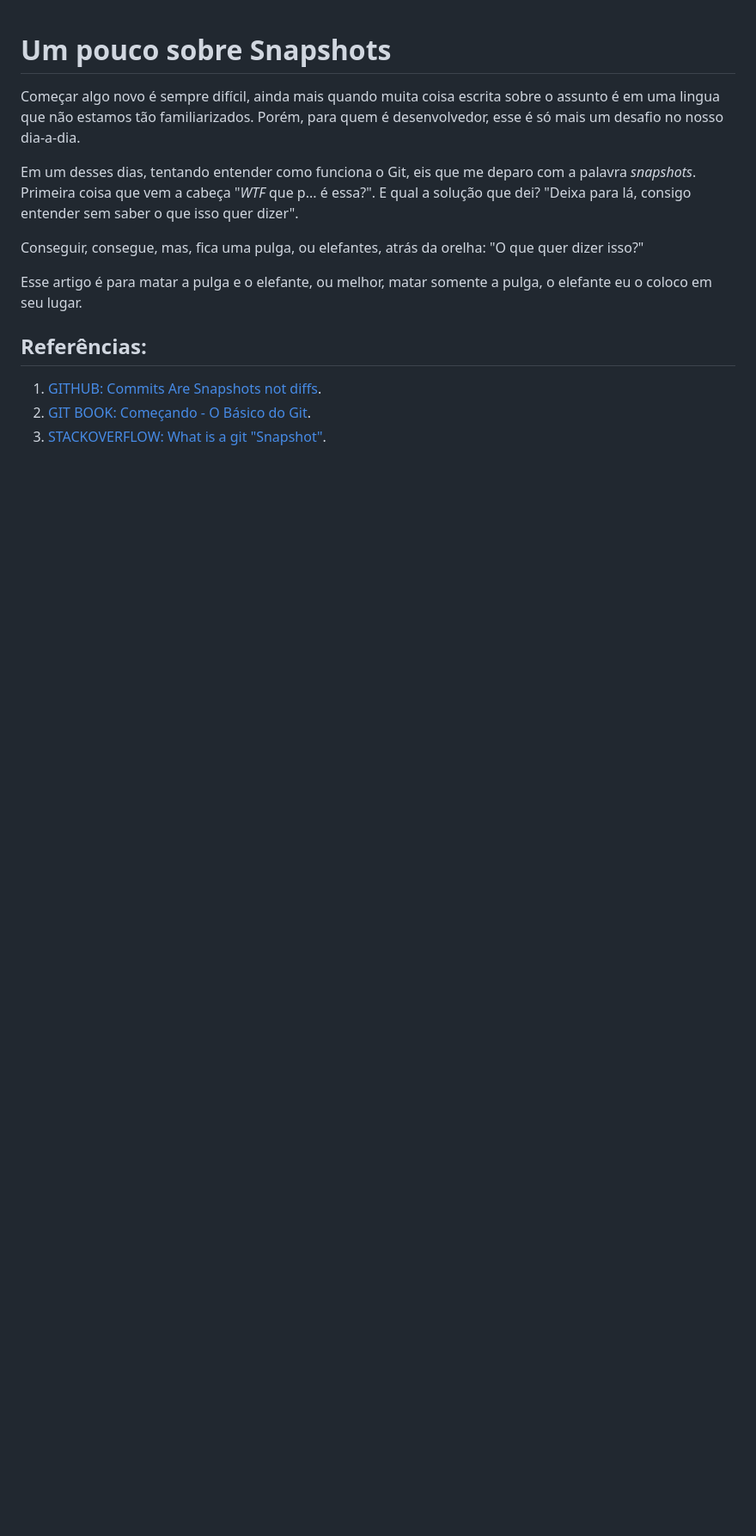
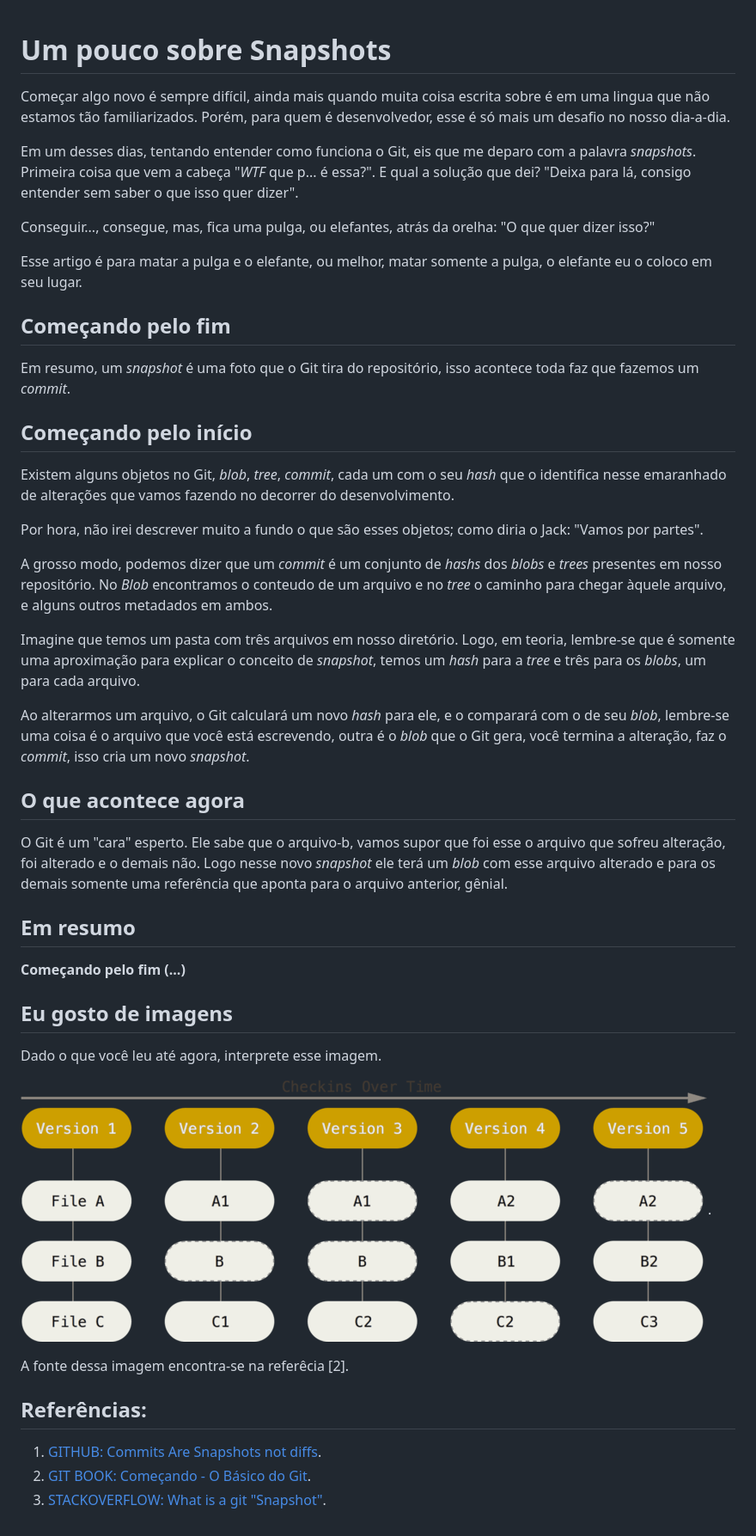
Before and after one commit to Ro-Goncalves/alura-git, a Markdown page: ARTIGO_ExplicandoSnapshot.md, the part around the change. Shown: that part at 86% size. GitHub-like rendering; pictures changed too: img/snapshots.png (added); blank space fills up the shorter version.

```diff
--- a/ARTIGO_ExplicandoSnapshot.md
+++ b/ARTIGO_ExplicandoSnapshot.md
@@ -1,5 +1,5 @@
 # Um pouco sobre Snapshots
-Começar algo novo é sempre difícil, ainda mais quando muita coisa escrita sobre o assunto é em uma lingua
+Começar algo novo é sempre difícil, ainda mais quando muita coisa escrita sobre é em uma lingua
 que não estamos tão familiarizados. Porém, para quem é desenvolvedor, esse é só mais um desafio no nosso
 dia-a-dia.
 
@@ -7,10 +7,48 @@ Em um desses dias, tentando entender como funciona o Git, eis que me deparo com
 Primeira coisa que vem a cabeça "*WTF* que p... é essa?". E qual a solução que dei? "Deixa para lá,
 consigo entender sem saber o que isso quer dizer".
 
-Conseguir, consegue, mas, fica uma pulga, ou elefantes, atrás da orelha: "O que quer dizer isso?"
+Conseguir..., consegue, mas, fica uma pulga, ou elefantes, atrás da orelha: "O que quer dizer isso?"
 
 Esse artigo é para matar a pulga e o elefante, ou melhor, matar somente a pulga, o elefante eu o coloco
 em seu lugar.
+
+## Começando pelo fim
+ Em resumo, um *snapshot* é uma foto que o Git tira do repositório, isso acontece toda faz que fazemos
+ um *commit*.
+
+ ## Começando pelo início
+Existem alguns objetos no Git, *blob*, *tree*, *commit*, cada um com o seu *hash* que o identifica nesse
+emaranhado de alterações que vamos fazendo no decorrer do desenvolvimento.
+
+Por hora, não irei descrever muito a fundo o que são esses objetos; como diria o Jack: "Vamos por partes".
+
+A grosso modo, podemos dizer que um *commit* é um conjunto de *hashs* dos *blobs* e *trees* presentes em
+nosso repositório. No *Blob* encontramos o conteudo de um arquivo e no *tree* o caminho para chegar àquele arquivo,
+e alguns outros metadados em ambos.
+
+Imagine que temos um pasta com três arquivos em nosso diretório. Logo, em teoria, lembre-se que é somente uma
+aproximação para explicar o conceito de *snapshot*, temos um *hash* para a *tree* e três para os *blobs*, um
+para cada arquivo.
+
+Ao alterarmos um arquivo, o Git calculará um novo *hash* para ele, e o comparará com o de seu *blob*, lembre-se
+uma coisa é o arquivo que você está escrevendo, outra é o *blob* que o Git gera, você termina a alteração, faz o *commit*,
+isso cria um novo *snapshot*.
+
+## O que acontece agora
+O Git é um "cara" esperto. Ele sabe que o arquivo-b, vamos supor que foi esse o arquivo que sofreu alteração, foi alterado e
+o demais não. Logo nesse novo *snapshot* ele terá um *blob* com esse arquivo alterado e para os demais somente uma referência
+que aponta para o arquivo anterior, gênial.
+
+## Em resumo
+**Começando pelo fim (...)**
+
+## Eu gosto de imagens
+Dado o que você leu até agora, interprete esse imagem.
+
+![Snapshots](img/snapshots.png?raw=true).
+
+A fonte dessa imagem encontra-se na referêcia [2].
+
 
 ## Referências:
 1. [GITHUB: Commits Are Snapshots not diffs](https://github.blog/2020-12-17-commits-are-snapshots-not-diffs/).
```
Also changed, not shown: README.md (+10 -4 lines).
